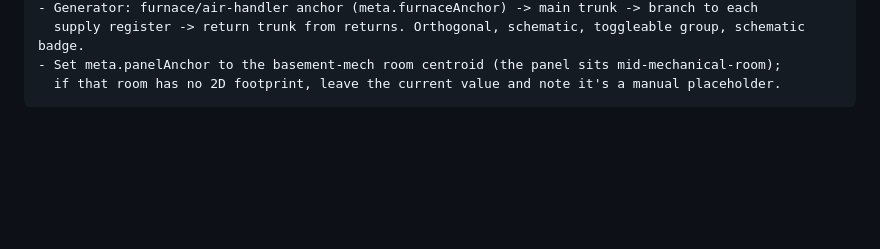
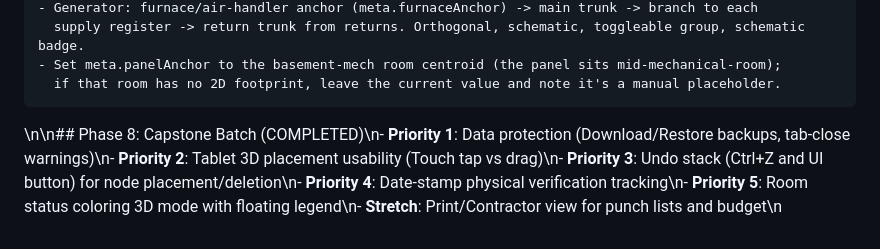
Before and after one commit to aoslaps/house-dashboard, a Markdown page: PLAN.md, the part around the change. Drawn GitHub-style; blank space fills up the shorter version.

Commit message:
docs: Update PLAN.md with Phase 8 summary

````diff
--- a/PLAN.md
+++ b/PLAN.md
@@ -369,3 +369,4 @@ THEN HVAC:
 - Set meta.panelAnchor to the basement-mech room centroid (the panel sits mid-mechanical-room);
   if that room has no 2D footprint, leave the current value and note it's a manual placeholder.
 ```
+\n\n## Phase 8: Capstone Batch (COMPLETED)\n- **Priority 1**: Data protection (Download/Restore backups, tab-close warnings)\n- **Priority 2**: Tablet 3D placement usability (Touch tap vs drag)\n- **Priority 3**: Undo stack (Ctrl+Z and UI button) for node placement/deletion\n- **Priority 4**: Date-stamp physical verification tracking\n- **Priority 5**: Room status coloring 3D mode with floating legend\n- **Stretch**: Print/Contractor view for punch lists and budget\n
````
